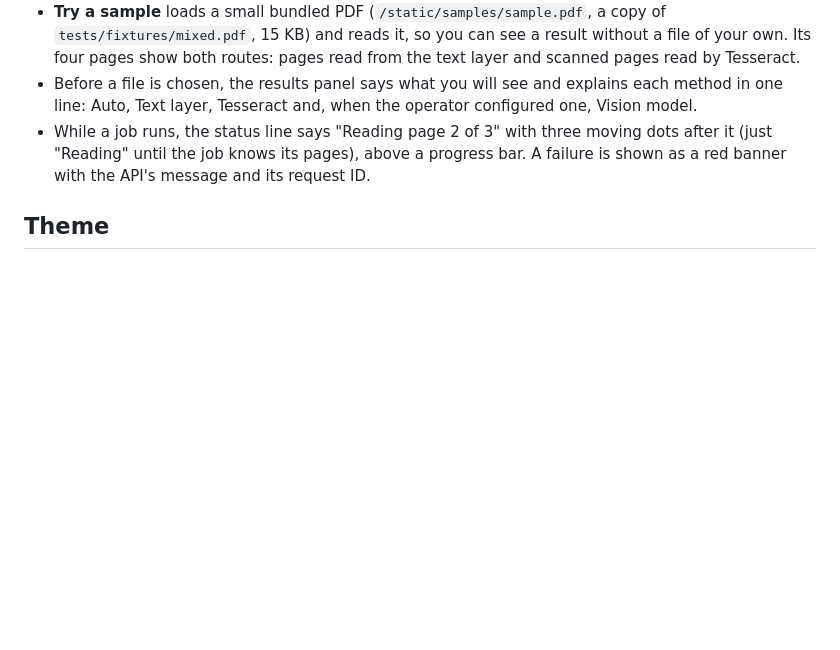
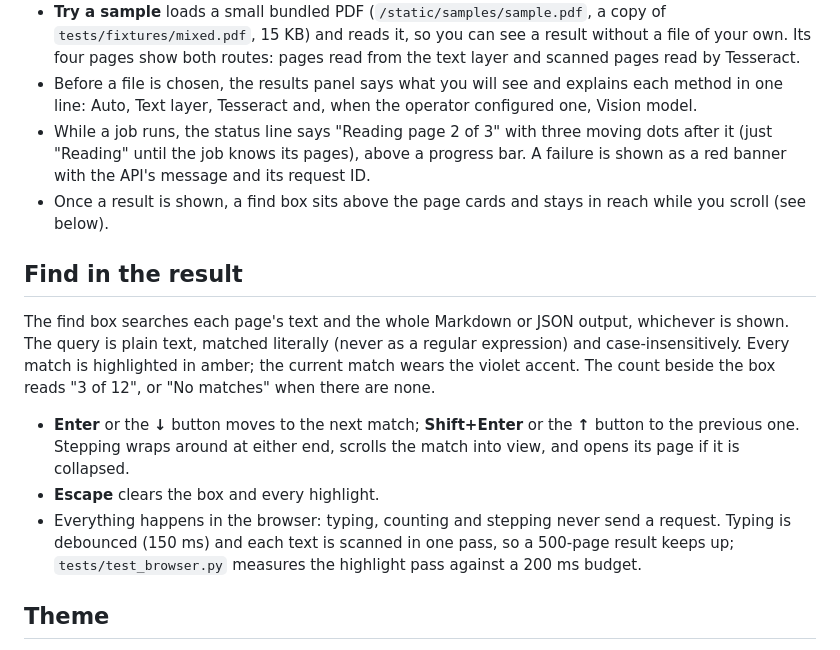
Before and after one commit to samestrin/llm-pdf-ocr-api, a Markdown page: docs/web-page.md, the part around one of its changes. GitHub-like rendering; blank space fills up the shorter version.

```diff
--- a/docs/web-page.md
+++ b/docs/web-page.md
@@ -16,6 +16,15 @@ A page to use the service from a browser: drop or pick a PDF, choose Markdown or
 - **Try a sample** loads a small bundled PDF (`/static/samples/sample.pdf`, a copy of `tests/fixtures/mixed.pdf`, 15 KB) and reads it, so you can see a result without a file of your own. Its four pages show both routes: pages read from the text layer and scanned pages read by Tesseract.
 - Before a file is chosen, the results panel says what you will see and explains each method in one line: Auto, Text layer, Tesseract and, when the operator configured one, Vision model.
 - While a job runs, the status line says "Reading page 2 of 3" with three moving dots after it (just "Reading" until the job knows its pages), above a progress bar. A failure is shown as a red banner with the API's message and its request ID.
+- Once a result is shown, a find box sits above the page cards and stays in reach while you scroll (see below).
+
+## Find in the result
+
+The find box searches each page's text and the whole Markdown or JSON output, whichever is shown. The query is plain text, matched literally (never as a regular expression) and case-insensitively. Every match is highlighted in amber; the current match wears the violet accent. The count beside the box reads "3 of 12", or "No matches" when there are none.
+
+- **Enter** or the **↓** button moves to the next match; **Shift+Enter** or the **↑** button to the previous one. Stepping wraps around at either end, scrolls the match into view, and opens its page if it is collapsed.
+- **Escape** clears the box and every highlight.
+- Everything happens in the browser: typing, counting and stepping never send a request. Typing is debounced (150 ms) and each text is scanned in one pass, so a 500-page result keeps up; `tests/test_browser.py` measures the highlight pass against a 200 ms budget.
 
 ## Theme
 
```
Also changed, not shown: other parts of docs/web-page.md (+1 -1 lines), docs/screenshot-web-page-dark-desktop.png, docs/screenshot-web-page-dark-phone.png, docs/screenshot-web-page-empty-light-desktop.png, docs/screenshot-web-page-light-desktop.png, docs/screenshot-web-page-light-phone.png.
